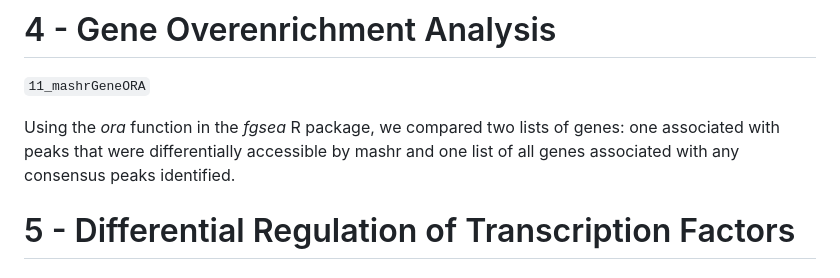
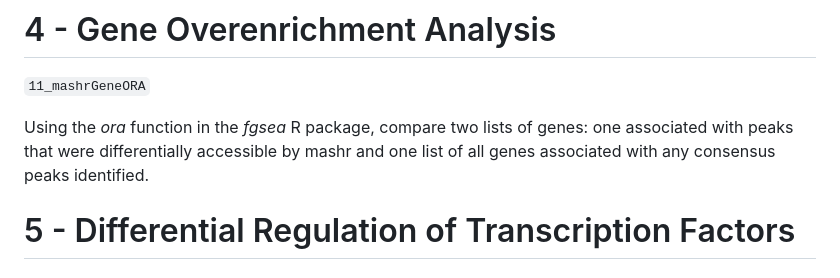
Before and after one commit to ellenketter/small-molecule-immune-training, a Markdown page: README.md, the part around the change. GitHub-like rendering.

```diff
--- a/README.md
+++ b/README.md
@@ -57,7 +57,7 @@ Differential accessibility between each stimulation condition and the untrained
 # 4 - Gene Overenrichment Analysis
 `11_mashrGeneORA`
 
-Using the <i>ora</i> function in the <i>fgsea</i> R package, we compared two lists of genes: one associated with peaks that were differentially accessible by mashr and one list of all genes associated with any consensus peaks identified.
+Using the <i>ora</i> function in the <i>fgsea</i> R package, compare two lists of genes: one associated with peaks that were differentially accessible by mashr and one list of all genes associated with any consensus peaks identified.
 
 # 5 - Differential Regulation of Transcription Factors
 
```
